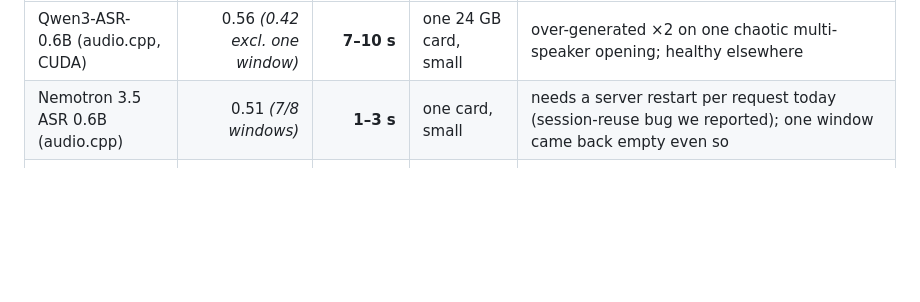
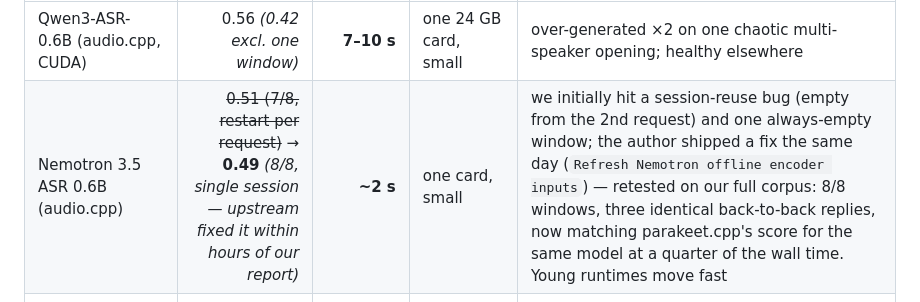
Before and after one commit to Martossien/transcria, a Markdown page: docs/STT_BENCHMARK_REAL_MEETINGS.md, the part around the change. GitHub-like rendering; blank space fills up the shorter version.

Commit message:
docs(bench): fix session nemotron d'audio.cpp CONFIRMÉ — 0,49 8/8 en une session (corrigé en amont le jour du signalement)
Co-Authored-By: Claude Fable 5 <noreply@anthropic.com>

```diff
--- a/docs/STT_BENCHMARK_REAL_MEETINGS.md
+++ b/docs/STT_BENCHMARK_REAL_MEETINGS.md
@@ -203,7 +203,7 @@ Same reference, same scorer, different serving path.
 | Engine (runtime) | Mean WER ↓ | Wall/5-min window | GPU footprint | Notes |
 |---|---:|---:|---|---|
 | Qwen3-ASR-0.6B (audio.cpp, CUDA) | 0.56 *(0.42 excl. one window)* | **7–10 s** | one 24 GB card, small | over-generated ×2 on one chaotic multi-speaker opening; healthy elsewhere |
-| Nemotron 3.5 ASR 0.6B (audio.cpp) | 0.51 *(7/8 windows)* | **1–3 s** | one card, small | needs a server restart per request today (session-reuse bug we reported); one window came back empty even so |
+| Nemotron 3.5 ASR 0.6B (audio.cpp) | ~~0.51 (7/8, restart per request)~~ → **0.49** *(8/8, single session — upstream fixed it within hours of our report)* | **~2 s** | one card, small | we initially hit a session-reuse bug (empty from the 2nd request) and one always-empty window; the author shipped a fix the same day (`Refresh Nemotron offline encoder inputs`) — retested on our full corpus: 8/8 windows, three identical back-to-back replies, now matching parakeet.cpp's score for the same model at a quarter of the wall time. Young runtimes move fast |
 | Nemotron 3.5 ASR 0.6B (parakeet.cpp, f16 GGUF, `--lang fr`) | **0.49** *(8/8, zero empty)* | **7–8 s** (CLI, incl. model load) | one card, ~1.4 GB weights | same model, different runtime: no session bug (3 identical back-to-back server replies), no empty windows, 0 % EN drift — best small-model result of the whole test |
 | Parakeet TDT 0.6B v3 (parakeet.cpp, auto language) | 0.93 *(8/8, heavy truncation)* | 5 s | one card, small | its automatic language detection drifted to English on ~all windows (11–36 % EN function words) and there is no way to force a language on this model — unusable on narrowband French |
 | Kroko-ASR FR Community 128 (sherpa-onnx, **CPU only**, 8 threads) | **0.43** *(8/8, zero empty)* | **10 s** | **no GPU at all**, 155 MB weights | French-dedicated streaming Zipformer; punctuated, cased output; best single-window score of the entire test (0.20); the low-latency FR-64 variant scores the same (0.43) |
```
